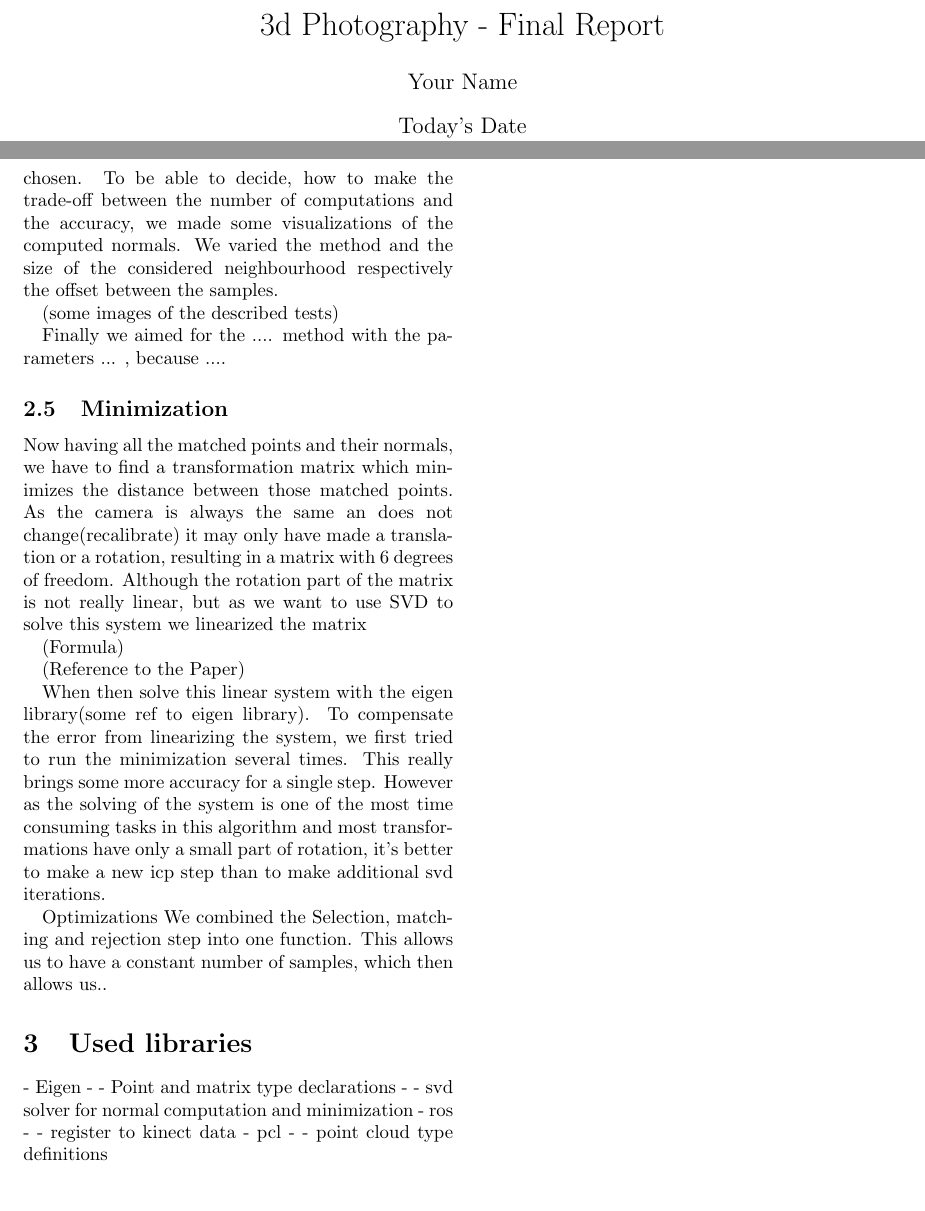
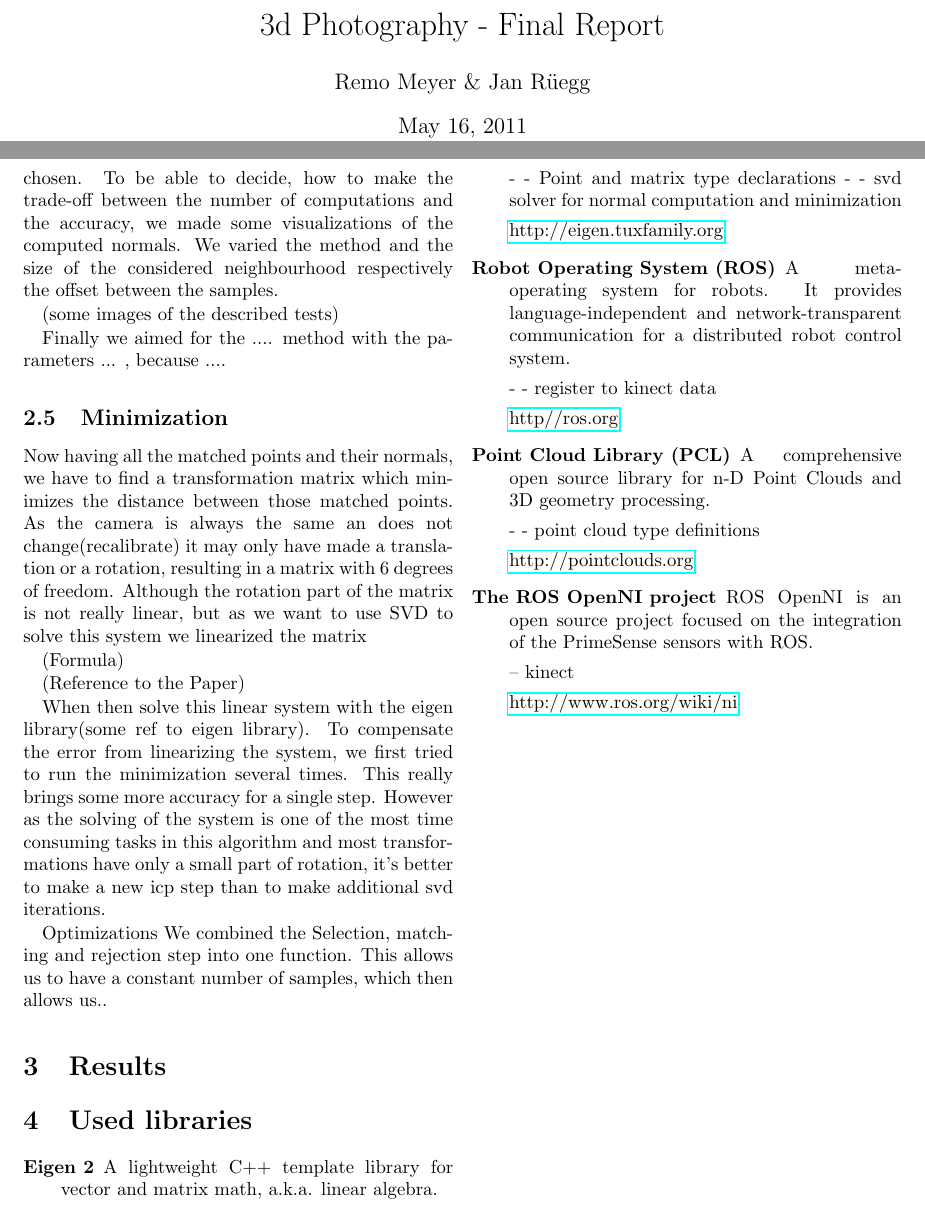
Before and after one commit to SgtPepper123/ICP_3dPhoto, a LaTeX document (Final Report/FinalReport.tex): two parts of pages 1 and 2 of 2, joined at a grey line, cut so that both start at the same text. Compiled offline with pdfLaTeX.

Commit message:
+ paper cleanup

```diff
--- a/Final Report/FinalReport.tex
+++ b/Final Report/FinalReport.tex
@@ -1,8 +1,12 @@
 \documentclass[twocolumn]{article}
+\usepackage[pdfauthor={Remo Meyer, Jan Rüegg},%
+pdftitle={3d Photography - Final Report},%
+pdftex]{hyperref}
+
 
 \title{3d Photography - Final Report}
-\author{Your Name}
-\date{Today’s Date}
+\author{Remo Meyer \& Jan Rüegg}
+\date{\today}
 
 \begin{document}
 \maketitle
@@ -65,15 +67,42 @@ However as the solving of the system is one of the most time consuming tasks in
 Optimizations
 We combined the Selection, matching and rejection step into one function. This allows us to have a constant number of samples, which then allows us..
 
-
+\section{Results}
 
 \section{Used libraries}
-- Eigen
+\begin{description}
+\item[Eigen 2]
+A lightweight C++ template library for vector and matrix math,
+a.k.a. linear algebra.
+
 - - Point and matrix type declarations
 - - svd solver for normal computation and minimization
-- ros
+
+\href{http://eigen.tuxfamily.org}{http://eigen.tuxfamily.org}
+
+\item[Robot Operating System (ROS)]
+A meta-operating system for robots. It provides
+language-independent and network-transparent communication for a
+distributed robot control system.
+
 - - register to kinect data
-- pcl
+
+\href{http://ros.org}{http//ros.org}
+
+\item[Point Cloud Library (PCL)]
+A comprehensive open source library for n-D Point Clouds and 3D geometry processing.
+
 - - point cloud type definitions
 
+\href{http://pointclouds.org}{http://pointclouds.org}
+
+\item[The ROS OpenNI project]
+ROS OpenNI is an open source project focused on the integration of the PrimeSense sensors with ROS.
+
+-- kinect
+
+\href{http://www.ros.org/wiki/ni}{http://www.ros.org/wiki/ni}
+
+\end{description}
+
 \end{document}
```
Also changed, not shown: Final Report/FinalReport.tex (2 more changed lines), 1 other file.
